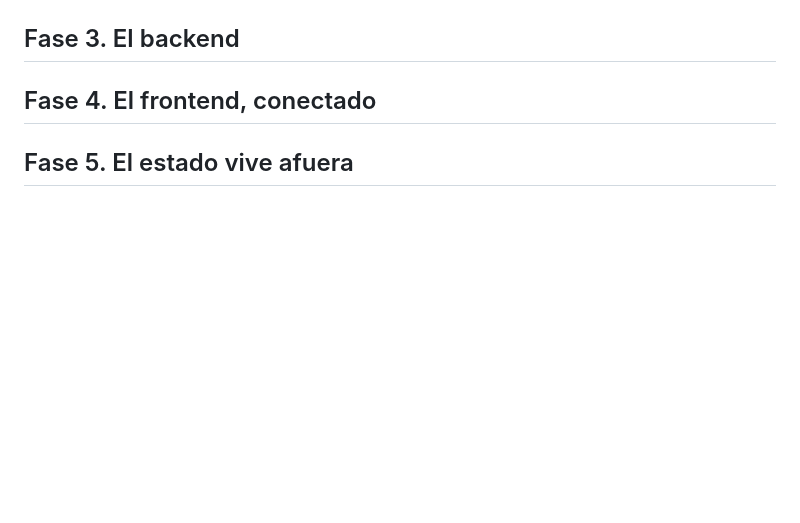
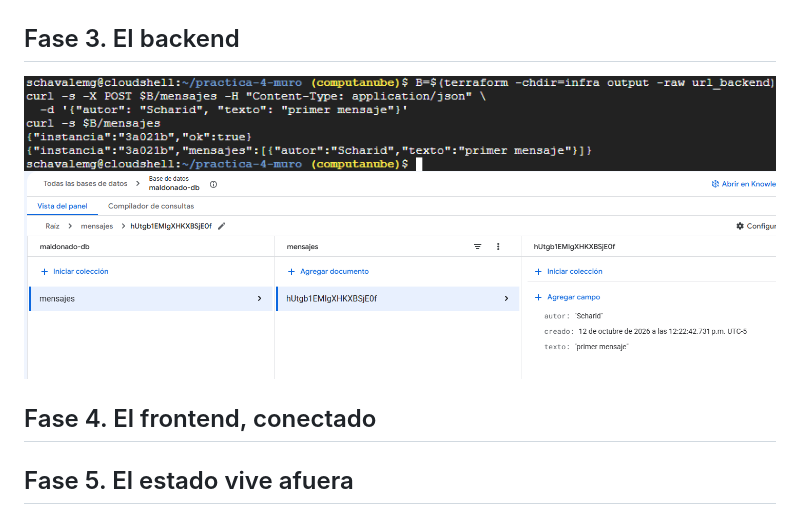
Before and after one commit to ScharidMG/practica-4-muro, a Markdown page: README.md, the part around the change. Drawn GitHub-style; pictures changed too: Evidencias/Evidencia3a.png (added), Evidencias/Evidencia3b.png (added); blank space fills up the shorter version.

Commit message:
fase 3: backend en cloud run

```diff
--- a/README.md
+++ b/README.md
@@ -31,6 +31,8 @@ flowchart LR
 ![Evidencia 2c](./Evidencias/Evidencia2c.png)
 
 ## Fase 3. El backend
+![Evidencia 3a](./Evidencias/Evidencia3a.png)
+![Evidencia 3b](./Evidencias/Evidencia3b.png)
 
 ## Fase 4. El frontend, conectado
 
```
